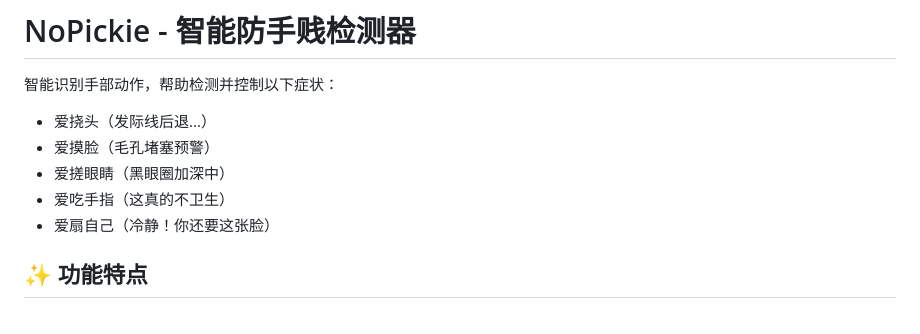
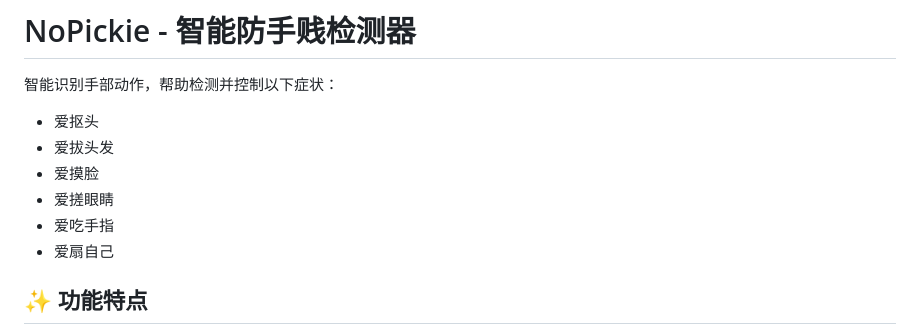
Before and after one commit to Rayyyna/nopickie, a Markdown page: README.md, the part around the change. GitHub-like rendering.

```diff
--- a/README.md
+++ b/README.md
@@ -2,11 +2,12 @@
 
 智能识别手部动作，帮助检测并控制以下症状：
 
-- 爱挠头（发际线后退...）
-- 爱摸脸（毛孔堵塞预警）
-- 爱搓眼睛（黑眼圈加深中）
-- 爱吃手指（这真的不卫生）
-- 爱扇自己（冷静！你还要这张脸）
+- 爱抠头
+- 爱拔头发
+- 爱摸脸
+- 爱搓眼睛
+- 爱吃手指
+- 爱扇自己
 
 ## ✨ 功能特点
 
```
